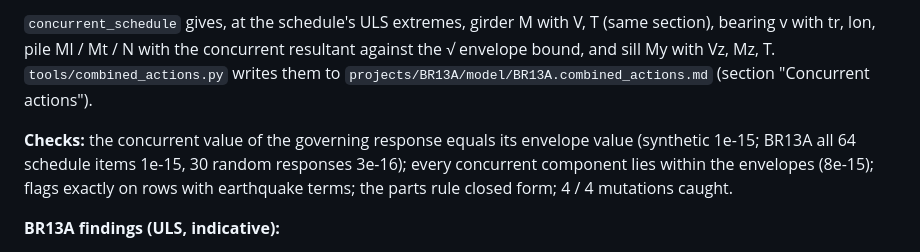
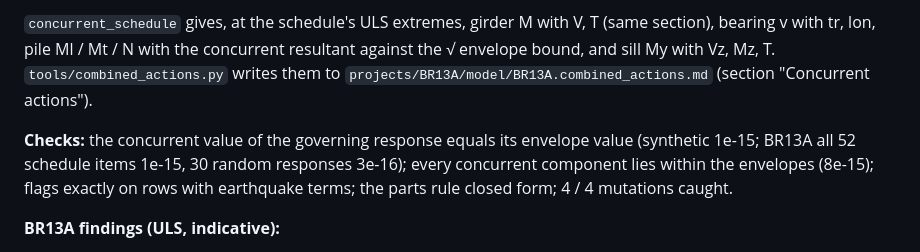
Before and after one commit to Masoud140/pdf2bim-platform, a Markdown page: docs/P4_VERIFICATION_METHOD.md, the part around the change. Rendered like a GitHub page.

Commit message:
P4 method: correct the concurrent item count (52)
Co-Authored-By: Claude Opus 5.5 <noreply@anthropic.com>
Claude-Session: https://claude.ai/code/session_016D92mQGzz9Hwn1dUJTJJrK

```diff
--- a/docs/P4_VERIFICATION_METHOD.md
+++ b/docs/P4_VERIFICATION_METHOD.md
@@ -40,7 +40,7 @@ Characteristic values only; no load factor; inputs Assumed / Standard-verify; st
 
 `concurrent_schedule` gives, at the schedule's ULS extremes, girder M with V, T (same section), bearing v with tr, lon, pile Ml / Mt / N with the concurrent resultant against the √ envelope bound, and sill My with Vz, Mz, T. `tools/combined_actions.py` writes them to `projects/BR13A/model/BR13A.combined_actions.md` (section "Concurrent actions").
 
-**Checks:** the concurrent value of the governing response equals its envelope value (synthetic 1e-15; BR13A all 64 schedule items 1e-15, 30 random responses 3e-16); every concurrent component lies within the envelopes (8e-15); flags exactly on rows with earthquake terms; the parts rule closed form; 4 / 4 mutations caught.
+**Checks:** the concurrent value of the governing response equals its envelope value (synthetic 1e-15; BR13A all 52 schedule items 1e-15, 30 random responses 3e-16); every concurrent component lies within the envelopes (8e-15); flags exactly on rows with earthquake terms; the parts rule closed form; 4 / 4 mutations caught.
 
 **BR13A findings (ULS, indicative):**
 - girder max sagging rows are traffic rows: concurrent V is small (−218 … +265 kN), concurrent T −810 … −1072 kN·m;
```
